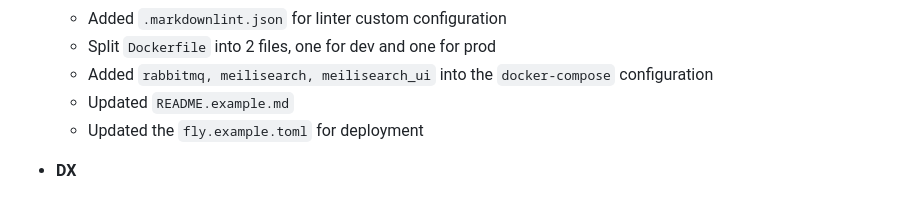
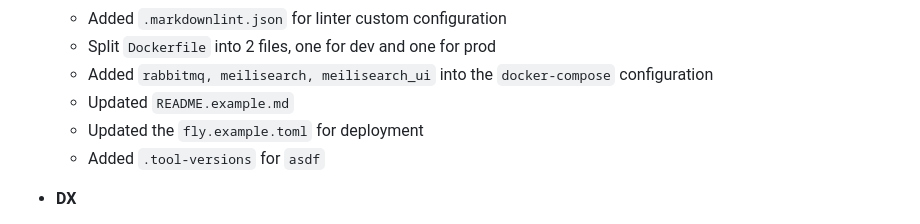
Before and after one commit to Jordan-Kowal/django-react-starter, a Markdown page: CHANGELOG.md, the part around the change. Drawn GitHub-style.

Commit message:
dx: Added tools version

```diff
--- a/CHANGELOG.md
+++ b/CHANGELOG.md
@@ -13,6 +13,7 @@
   - Added `rabbitmq, meilisearch, meilisearch_ui` into the `docker-compose` configuration
   - Updated `README.example.md`
   - Updated the `fly.example.toml` for deployment
+  - Added `.tool-versions` for `asdf`
 
 - **DX**
   - Updated `Makefile` documentation and test commands
```
